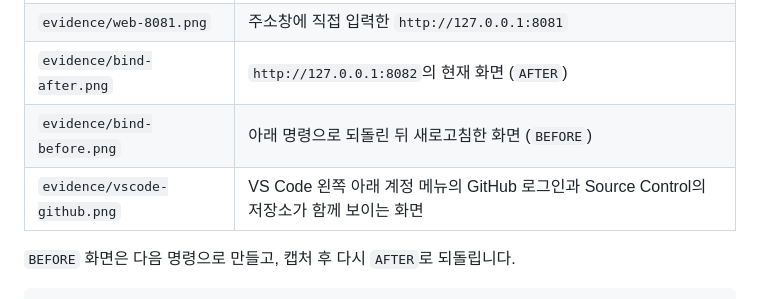
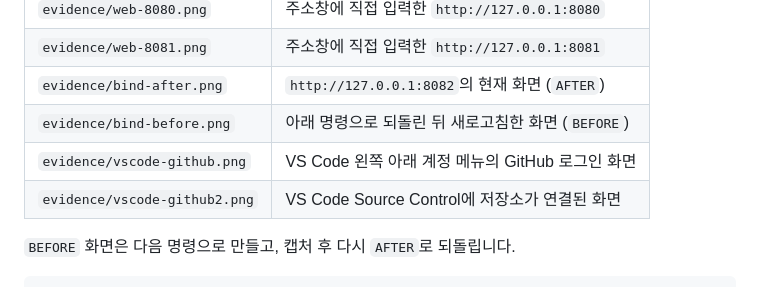
Before and after one commit to doji-kr/codyssey-daejeon, a Markdown page: RUNBOOK.md, the part around the change. Drawn GitHub-style.

```diff
--- a/RUNBOOK.md
+++ b/RUNBOOK.md
@@ -272,7 +272,8 @@ check "이메일 마스킹" '! grep -Eq "[A-Za-z0-9._%+-]+@[A-Za-z0-9.-]+\.[a-z]
 | `evidence/web-8081.png` | 주소창에 직접 입력한 `http://127.0.0.1:8081` |
 | `evidence/bind-after.png` | `http://127.0.0.1:8082`의 현재 화면 (`AFTER`) |
 | `evidence/bind-before.png` | 아래 명령으로 되돌린 뒤 새로고침한 화면 (`BEFORE`) |
-| `evidence/vscode-github.png` | VS Code 왼쪽 아래 계정 메뉴의 GitHub 로그인과 Source Control의 저장소가 함께 보이는 화면 |
+| `evidence/vscode-github.png` | VS Code 왼쪽 아래 계정 메뉴의 GitHub 로그인 화면 |
+| `evidence/vscode-github2.png` | VS Code Source Control에 저장소가 연결된 화면 |
 
 `BEFORE` 화면은 다음 명령으로 만들고, 캡처 후 다시 `AFTER`로 되돌립니다.
 
```
Also changed, not shown: README.md (+8 -2 lines), evidence/vscode-github.png, evidence/vscode-github2.png (added).
